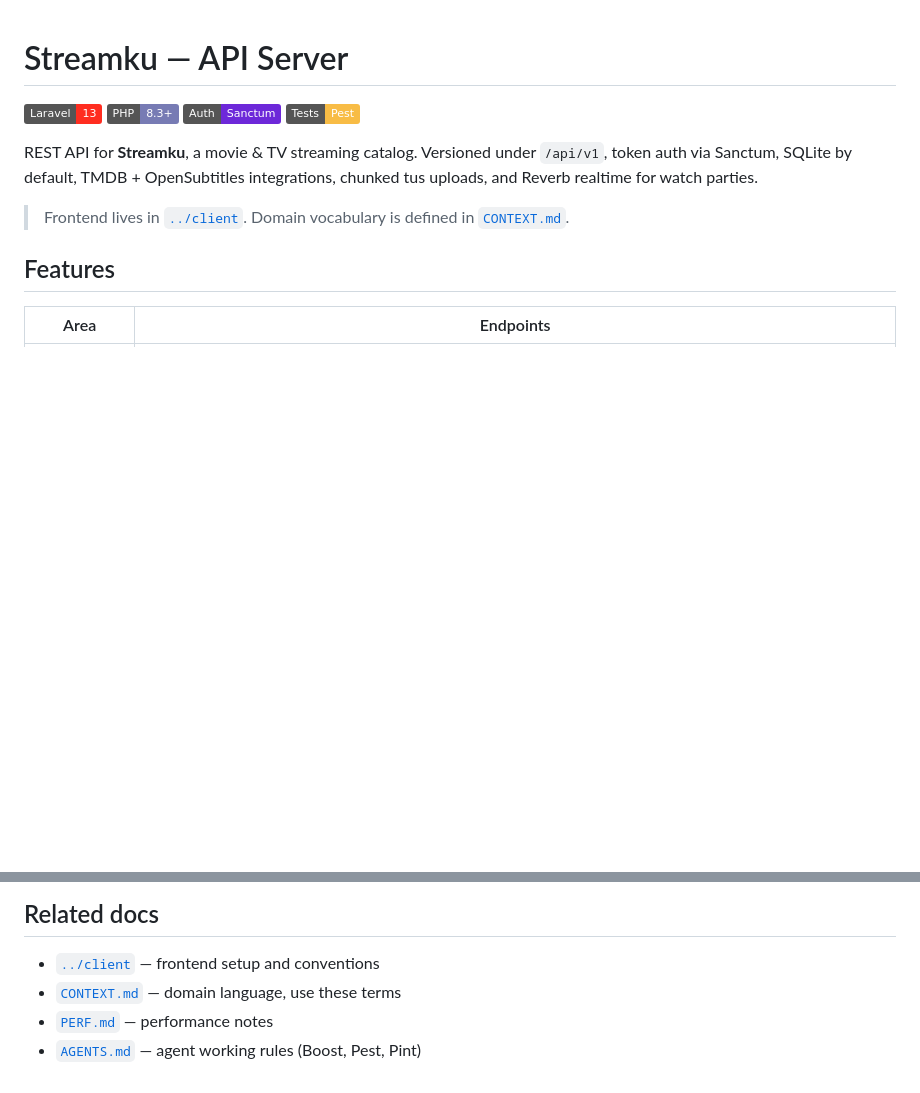
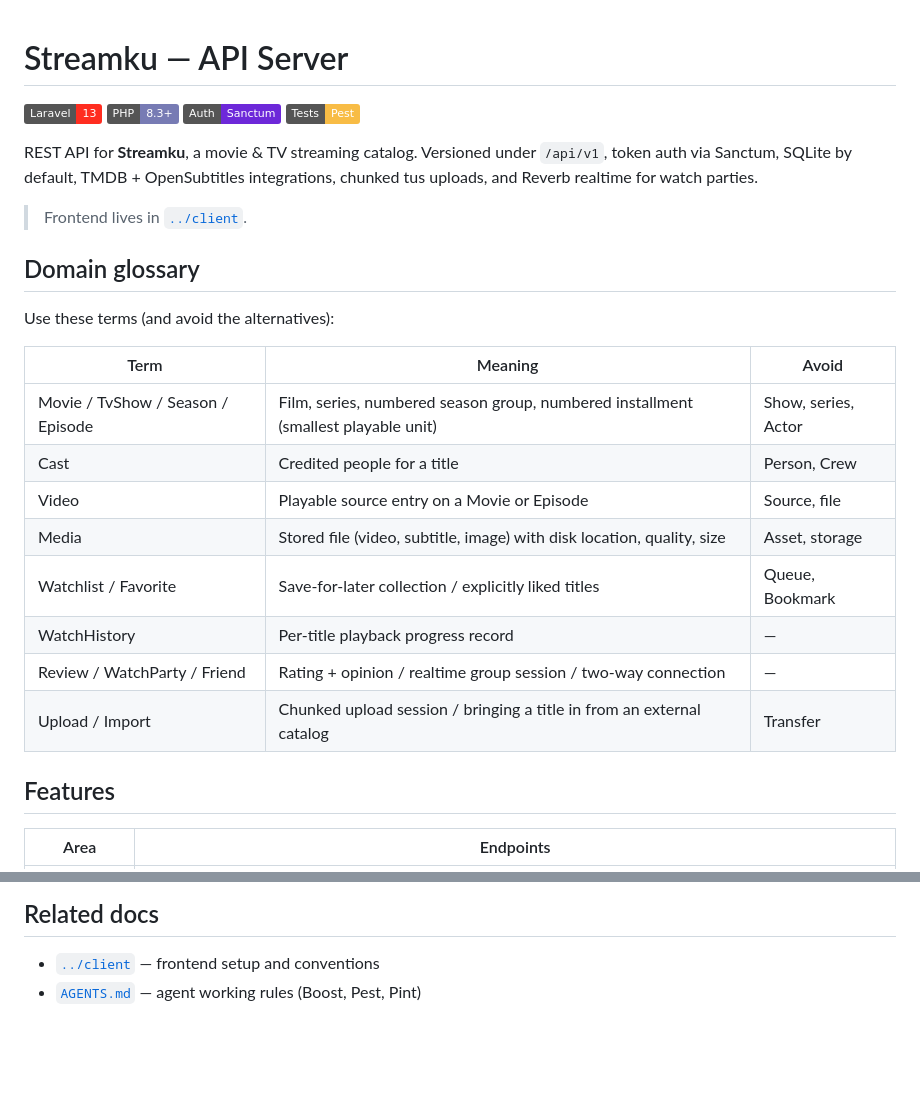
Before and after one commit to 0xLLVEL/streamku-backend, a Markdown page: README.md, 2 parts joined by grey strips. Rendered like a GitHub page; badges without logos; blank space fills up the shorter version.

Commit message:
docs(server): fix dead links, fold domain glossary into README
- CONTEXT.md and PERF.md were removed; drop links and keep key terms as a compact table

```diff
--- a/README.md
+++ b/README.md
@@ -7,7 +7,22 @@
 
  REST API for **Streamku**, a movie & TV streaming catalog. Versioned under `/api/v1`, token auth via Sanctum, SQLite by default, TMDB + OpenSubtitles integrations, chunked tus uploads, and Reverb realtime for watch parties.
 
-> Frontend lives in [`../client`](../client). Domain vocabulary is defined in [`CONTEXT.md`](CONTEXT.md).
+> Frontend lives in [`../client`](../client).
+
+## Domain glossary
+
+Use these terms (and avoid the alternatives):
+
+| Term | Meaning | Avoid |
+| ---- | ------- | ----- |
+| Movie / TvShow / Season / Episode | Film, series, numbered season group, numbered installment (smallest playable unit) | Show, series, Actor |
+| Cast | Credited people for a title | Person, Crew |
+| Video | Playable source entry on a Movie or Episode | Source, file |
+| Media | Stored file (video, subtitle, image) with disk location, quality, size | Asset, storage |
+| Watchlist / Favorite | Save-for-later collection / explicitly liked titles | Queue, Bookmark |
+| WatchHistory | Per-title playback progress record | — |
+| Review / WatchParty / Friend | Rating + opinion / realtime group session / two-way connection | — |
+| Upload / Import | Chunked upload session / bringing a title in from an external catalog | Transfer |
 
 ## Features
 
@@ -84,6 +99,4 @@ Admin routes sit under `/admin` behind `EnsureUserIsAdmin`; public catalog reads
 ## Related docs
 
 - [`../client`](../client) — frontend setup and conventions
-- [`CONTEXT.md`](CONTEXT.md) — domain language, use these terms
-- [`PERF.md`](PERF.md) — performance notes
 - [`AGENTS.md`](AGENTS.md) — agent working rules (Boost, Pest, Pint)
```
Also changed, not shown: CONTEXT.md (deleted, +0 -72 lines), PERF.md (deleted, +0 -52 lines).
